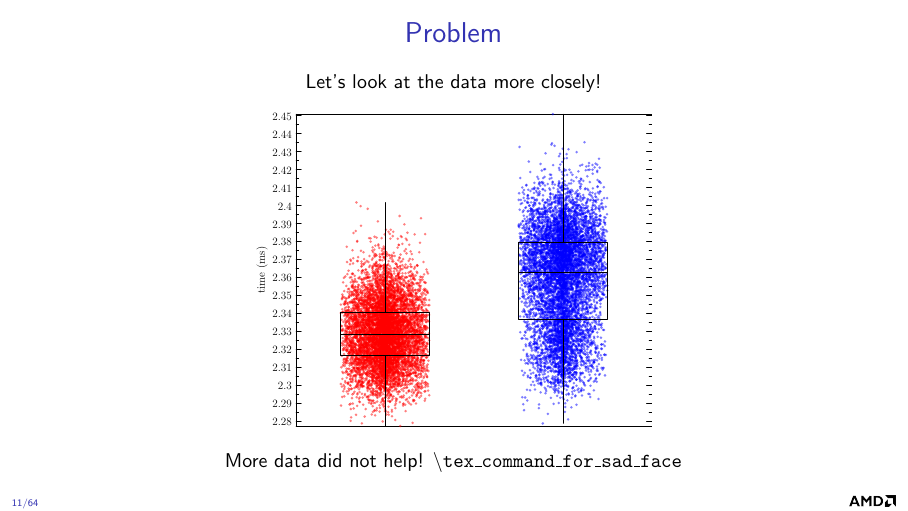
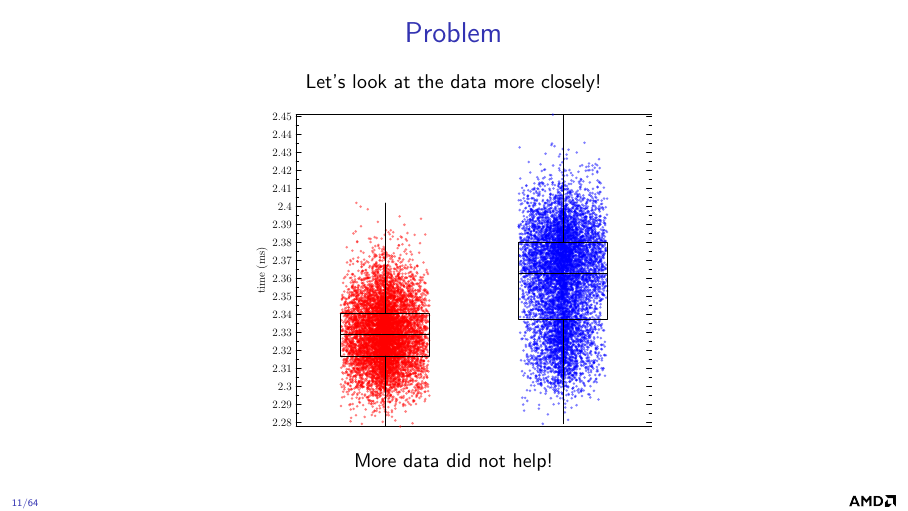
Before and after one commit to faraaz-bot/memory-testing, LaTeX slides (docs/stats/stats.tex): page 12 of 80. Compiled offline with pdfLaTeX.

```diff
--- a/docs/stats/stats.tex
+++ b/docs/stats/stats.tex
@@ -419,7 +419,7 @@
 %asy -f pdf -u'filelist="/home/mal/sync/amd/ntrial/ixt-hq-107/sep/foot/8192/a/footprint2exp25_1D_double_forward_complex_out-of-place.dat,/home/mal/sync/amd/ntrial/ixt-hq-107/sep/foot/8192/aa/footprint2exp25_1D_double_forward_complex_out-of-place.dat";token="complex_forward_len_65536_double_op_batch_512_istride_1_CI_ostride_1_CI_idist_65536_odist_65536_ioffset_0_0_ooffset_0_0"' plot.asy -o whisker_ixt-hq-107_sep_8192_64k_b512.pdf
 
   \begin{center}
-    More data did not help!  \texttt{\textbackslash{}tex\_command\_for\_sad\_face}
+    More data did not help!  %\texttt{\textbackslash{}tex\_command\_for\_sad\_face}
   \end{center}
 
 \end{frame}
```
Also changed, not shown: 1 other file.
